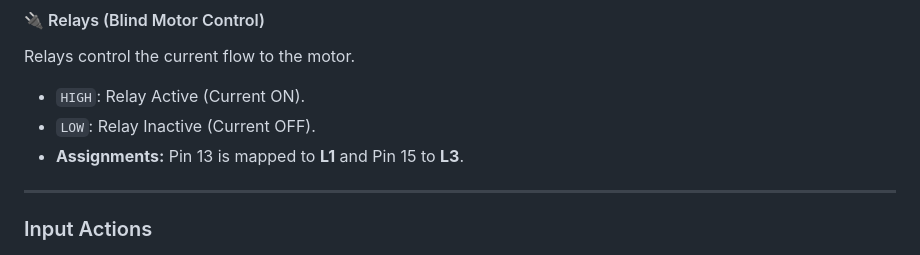
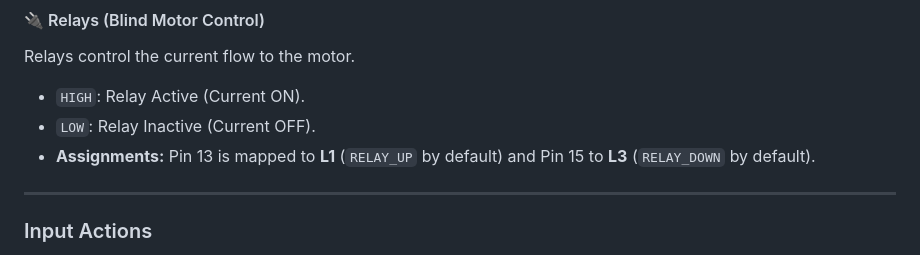
Before and after one commit to mtaibo/tphome, a Markdown page: firmware/README.md, the part around the change. GitHub-like rendering.

Commit message:
Clarify relay pin assignments in README

```diff
--- a/firmware/README.md
+++ b/firmware/README.md
@@ -69,7 +69,7 @@ All buttons follow standard pull-up logic:
 Relays control the current flow to the motor.
 * `HIGH`: Relay Active (Current ON).
 * `LOW`: Relay Inactive (Current OFF).
-* **Assignments:** Pin 13 is mapped to **L1** and Pin 15 to **L3**.
+* **Assignments:** Pin 13 is mapped to **L1** (`RELAY_UP` by default) and Pin 15 to **L3** (`RELAY_DOWN` by default).
 
 ---
 
```
